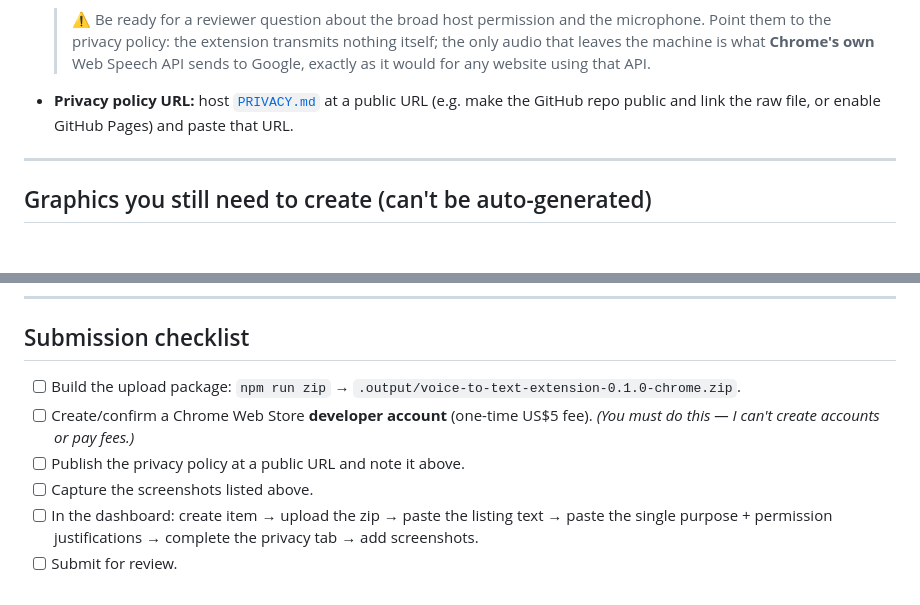
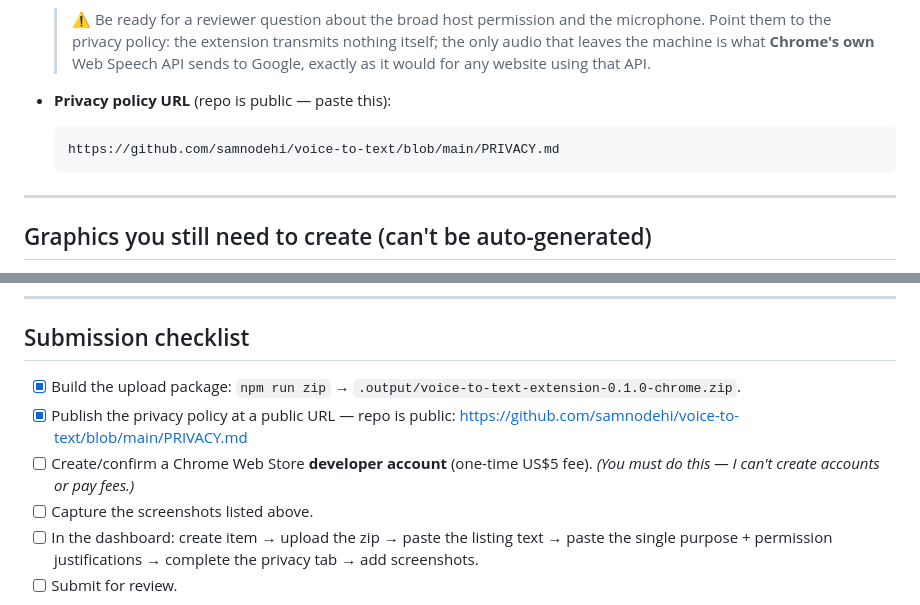
Before and after one commit to samnodehi/voice-to-text, a Markdown page: docs/chrome-web-store-listing.md, 2 parts joined by grey strips. Drawn GitHub-style; blank space fills up the shorter version.

````diff
--- a/docs/chrome-web-store-listing.md
+++ b/docs/chrome-web-store-listing.md
@@ -87,8 +87,11 @@ Great for writing in Persian and other languages where typing is slower than spe
   > that leaves the machine is what **Chrome's own** Web Speech API sends to Google, exactly
   > as it would for any website using that API.
 
-- **Privacy policy URL:** host [`PRIVACY.md`](../PRIVACY.md) at a public URL (e.g. make the
-  GitHub repo public and link the raw file, or enable GitHub Pages) and paste that URL.
+- **Privacy policy URL** (repo is public — paste this):
+
+  ```
+  https://github.com/samnodehi/voice-to-text/blob/main/PRIVACY.md
+  ```
 
 ---
 
@@ -107,10 +110,11 @@ Great for writing in Persian and other languages where typing is slower than spe
 
 ## Submission checklist
 
-- [ ] Build the upload package: `npm run zip` → `.output/voice-to-text-extension-0.1.0-chrome.zip`.
+- [x] Build the upload package: `npm run zip` → `.output/voice-to-text-extension-0.1.0-chrome.zip`.
+- [x] Publish the privacy policy at a public URL — repo is public:
+      <https://github.com/samnodehi/voice-to-text/blob/main/PRIVACY.md>
 - [ ] Create/confirm a Chrome Web Store **developer account** (one-time US$5 fee). *(You must
       do this — I can't create accounts or pay fees.)*
-- [ ] Publish the privacy policy at a public URL and note it above.
 - [ ] Capture the screenshots listed above.
 - [ ] In the dashboard: create item → upload the zip → paste the listing text → paste the
       single purpose + permission justifications → complete the privacy tab → add screenshots.
````
Also changed, not shown: PRIVACY.md (+4 -4 lines).
